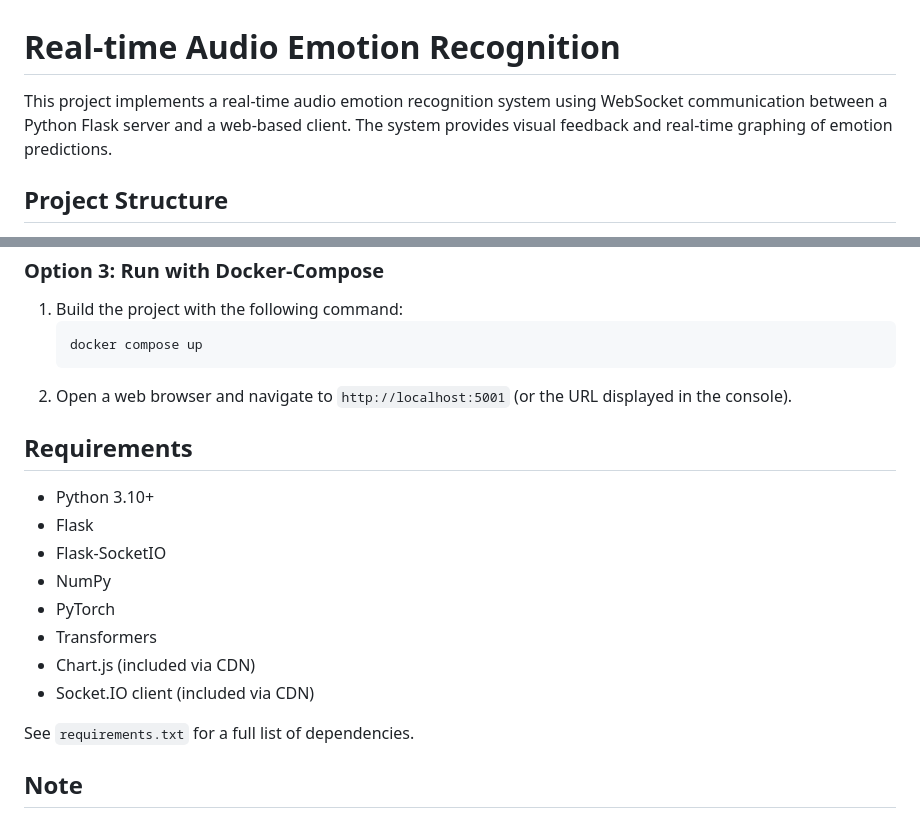
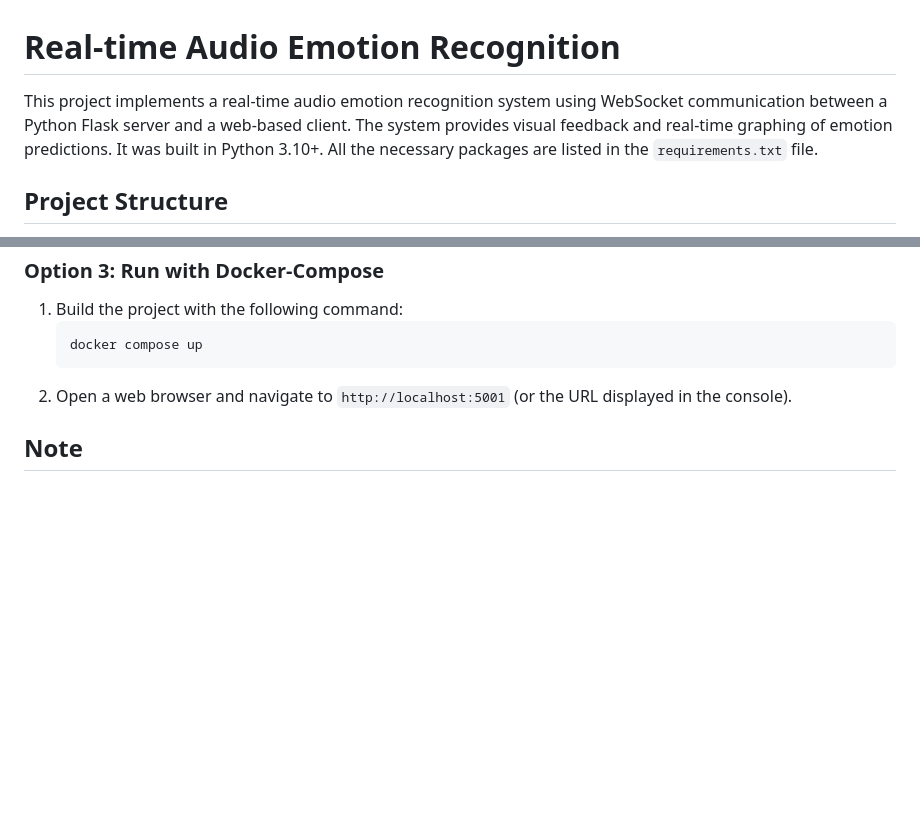
Before and after one commit to Exemocaro/PI, a Markdown page: README.md, 2 parts joined by grey strips. GitHub-like rendering; blank space fills up the shorter version.

Commit message:
small fix in requirements

````diff
--- a/README.md
+++ b/README.md
@@ -1,6 +1,6 @@
 # Real-time Audio Emotion Recognition
 
-This project implements a real-time audio emotion recognition system using WebSocket communication between a Python Flask server and a web-based client. The system provides visual feedback and real-time graphing of emotion predictions.
+This project implements a real-time audio emotion recognition system using WebSocket communication between a Python Flask server and a web-based client. The system provides visual feedback and real-time graphing of emotion predictions. It was built in Python 3.10+. All the necessary packages are listed in the `requirements.txt` file.
 
 ## Project Structure
 
@@ -91,19 +91,6 @@ This project implements a real-time audio emotion recognition system using WebSo
    ```
 2. Open a web browser and navigate to `http://localhost:5001` (or the URL displayed in the console).
 
-## Requirements
-
-- Python 3.10+
-- Flask
-- Flask-SocketIO
-- NumPy
-- PyTorch
-- Transformers
-- Chart.js (included via CDN)
-- Socket.IO client (included via CDN)
-
-See `requirements.txt` for a full list of dependencies.
-
 ## Note
 
 This project uses the browser's built-in audio capabilities and WebSocket for real-time communication. Ensure your browser supports these features and that you grant the necessary permissions for microphone access when prompted. The visualization features work best in modern browsers with good WebSocket support. Samples were taken from the [Sample Focus Website](https://samplefocus.com/).
````
